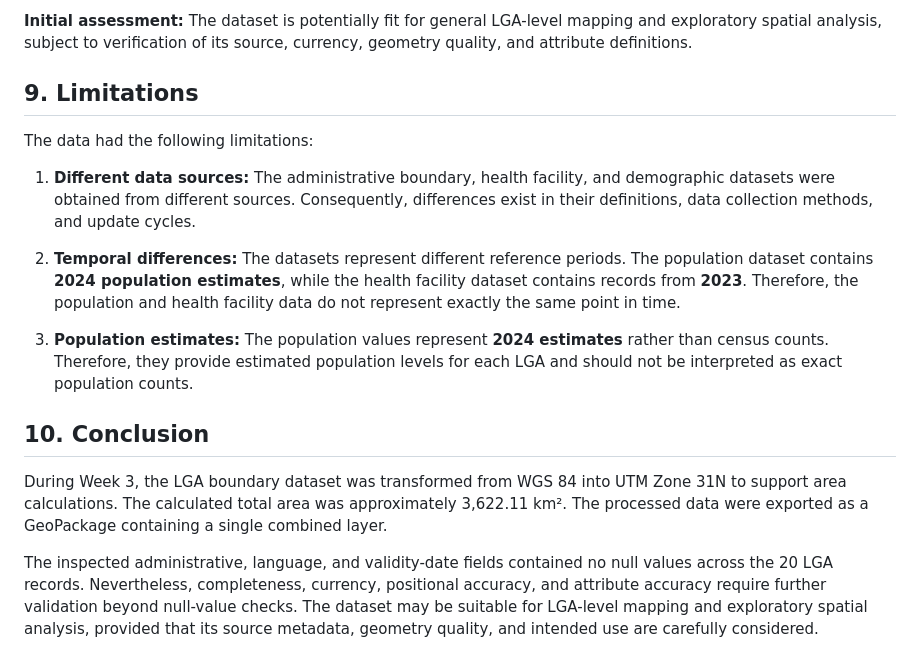
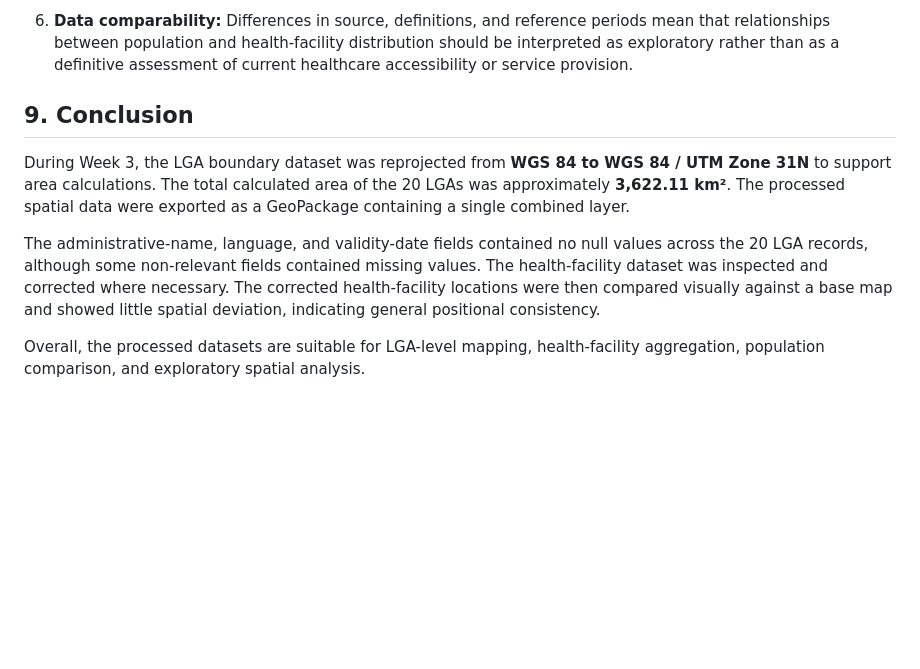
Before and after one commit to Boss2021-eng/Geo-Dev-Lab, a Markdown page: week 3/Readme.md, the part around one of its changes. Rendered like a GitHub page; blank space fills up the shorter version.

```diff
--- a/week 3/Readme.md
+++ b/week 3/Readme.md
@@ -137,23 +132,10 @@ The processed LGA boundary dataset is potentially suitable for tasks such as:
 
-**Initial assessment:** The dataset is potentially fit for general LGA-level mapping and exploratory spatial analysis, subject to verification of its source, currency, geometry quality, and attribute definitions.
+6. **Data comparability:** Differences in source, definitions, and reference periods mean that relationships between population and health-facility distribution should be interpreted as exploratory rather than as a definitive assessment of current healthcare accessibility or service provision.
 
-## 9. Limitations
+## 9. Conclusion
 
-The data had the following limitations:
+During Week 3, the LGA boundary dataset was reprojected from **WGS 84 to WGS 84 / UTM Zone 31N** to support area calculations. The total calculated area of the 20 LGAs was approximately **3,622.11 km²**. The processed spatial data were exported as a GeoPackage containing a single combined layer.
 
-1. **Different data sources:** The administrative boundary, health facility, and demographic datasets were obtained from different sources. Consequently, differences exist in their definitions, data collection methods, and update cycles.
+The administrative-name, language, and validity-date fields contained no null values across the 20 LGA records, although some non-relevant fields contained missing values. The health-facility dataset was inspected and corrected where necessary. The corrected health-facility locations were then compared visually against a base map and showed little spatial deviation, indicating general positional consistency.
 
-2. **Temporal differences:** The datasets represent different reference periods. The population dataset contains **2024 population estimates**, while the health facility dataset contains records from **2023**. Therefore, the population and health facility data do not represent exactly the same point in time.
-
-3. **Population estimates:** The population values represent **2024 estimates** rather than census counts. Therefore, they provide estimated population levels for each LGA and should not be interpreted as exact population counts.
-
-
-
-
-
-
-## 10. Conclusion
-
-During Week 3, the LGA boundary dataset was transformed from WGS 84 into UTM Zone 31N to support area calculations. The calculated total area was approximately 3,622.11 km². The processed data were exported as a GeoPackage containing a single combined layer.
-
-The inspected administrative, language, and validity-date fields contained no null values across the 20 LGA records. Nevertheless, completeness, currency, positional accuracy, and attribute accuracy require further validation beyond null-value checks. The dataset may be suitable for LGA-level mapping and exploratory spatial analysis, provided that its source metadata, geometry quality, and intended use are carefully considered.
+Overall, the processed datasets are suitable for LGA-level mapping, health-facility aggregation, population comparison, and exploratory spatial analysis.
```
Also changed, not shown: other parts of week 3/Readme.md (+34 -39 lines).
